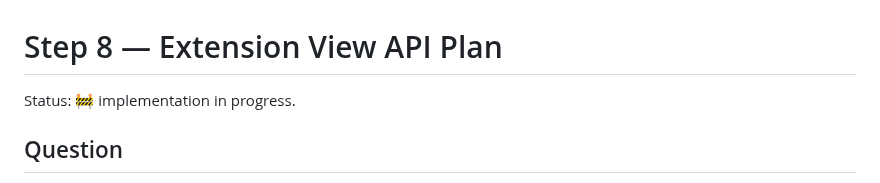
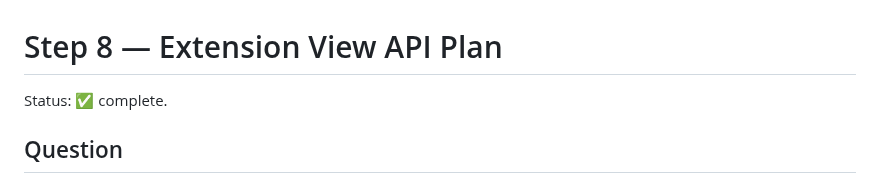
Before and after one commit to andreabergia/knot-editor, a Markdown page: docs/step8-extension-view-plan.md, the part around one of its changes. Rendered like a GitHub page.

Commit message:
Complete extension view validation

```diff
--- a/docs/step8-extension-view-plan.md
+++ b/docs/step8-extension-view-plan.md
@@ -1,6 +1,6 @@
 # Step 8 — Extension View API Plan
 
-Status: 🚧 implementation in progress.
+Status: ✅ complete.
 
 ## Question
 
```
Also changed, not shown: other parts of docs/step8-extension-view-plan.md (+1 -1 lines).
